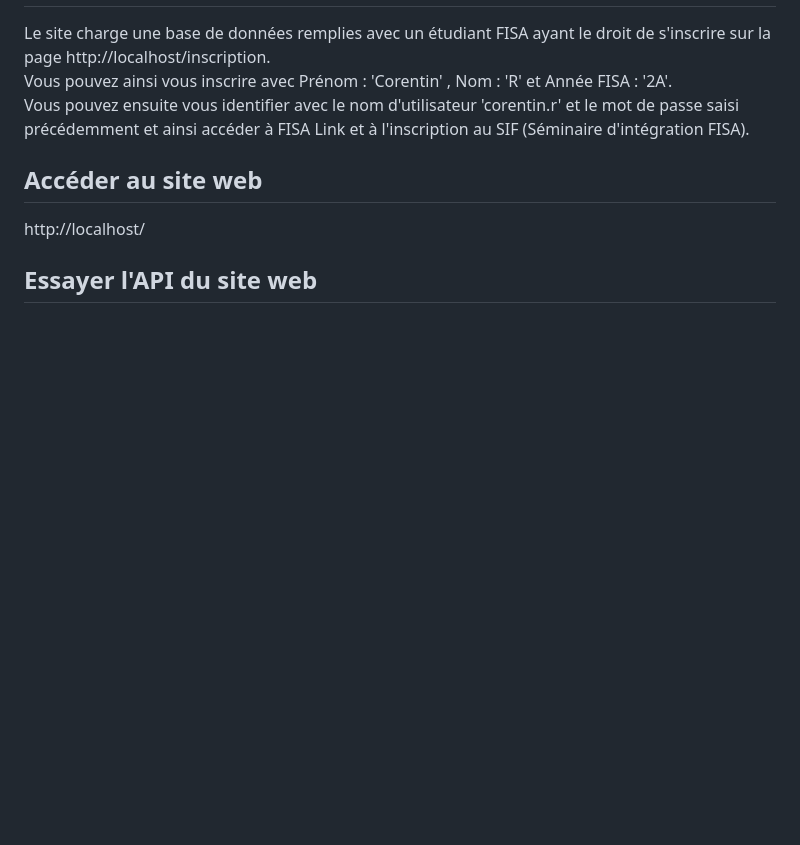
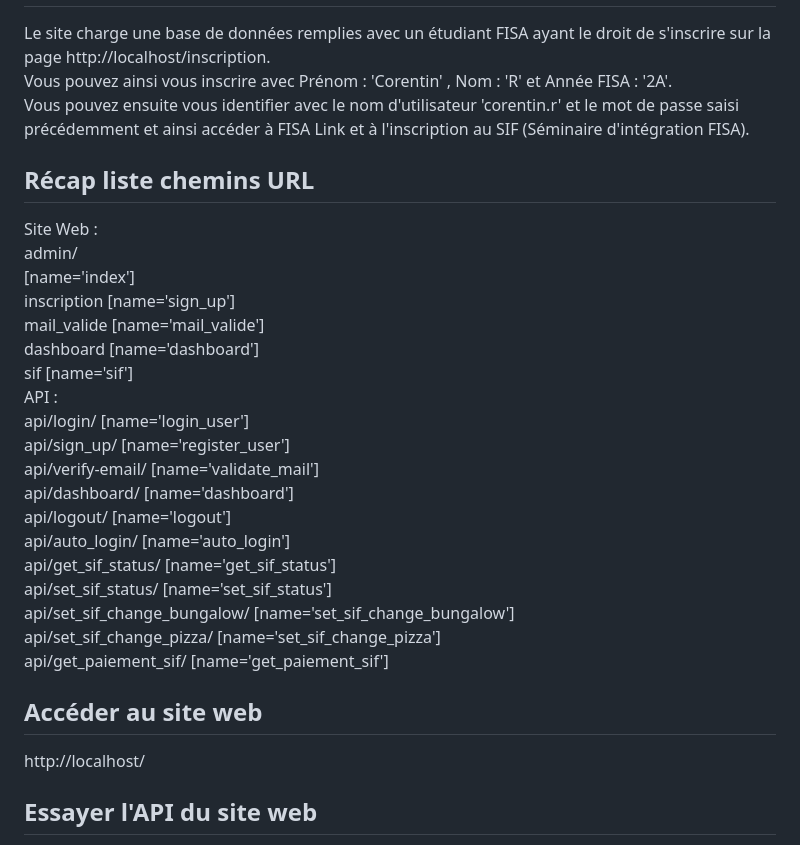
Before and after one commit to Corentinrhr/FISA_Link, a Markdown page: README.md, the part around the change. Drawn GitHub-style; blank space fills up the shorter version.

Commit message:
readme.md Récap liste chemins URL

```diff
--- a/README.md
+++ b/README.md
@@ -52,6 +52,27 @@ Le site charge une base de données remplies avec un étudiant FISA ayant le dro
 Vous pouvez ainsi vous inscrire avec Prénom : 'Corentin' , Nom : 'R' et Année FISA : '2A'.  <br>
 Vous pouvez ensuite vous identifier avec le nom d'utilisateur 'corentin.r' et le mot de passe saisi précédemment et ainsi accéder à FISA Link et à l'inscription au SIF (Séminaire d'intégration FISA).
 
+## Récap liste chemins URL
+Site Web : <br>
+    admin/ <br>
+    [name='index'] <br>
+    inscription [name='sign_up'] <br>
+    mail_valide [name='mail_valide'] <br>
+    dashboard [name='dashboard'] <br>
+    sif [name='sif'] <br>
+API : <br>
+    api/login/ [name='login_user'] <br>
+    api/sign_up/ [name='register_user'] <br>
+    api/verify-email/ [name='validate_mail'] <br>
+    api/dashboard/ [name='dashboard'] <br>
+    api/logout/ [name='logout'] <br>
+    api/auto_login/ [name='auto_login'] <br>
+    api/get_sif_status/ [name='get_sif_status'] <br>
+    api/set_sif_status/ [name='set_sif_status'] <br>
+    api/set_sif_change_bungalow/ [name='set_sif_change_bungalow'] <br>
+    api/set_sif_change_pizza/ [name='set_sif_change_pizza'] <br>
+    api/get_paiement_sif/ [name='get_paiement_sif'] <br>
+
 ## Accéder au site web
 http://localhost/
 
```
